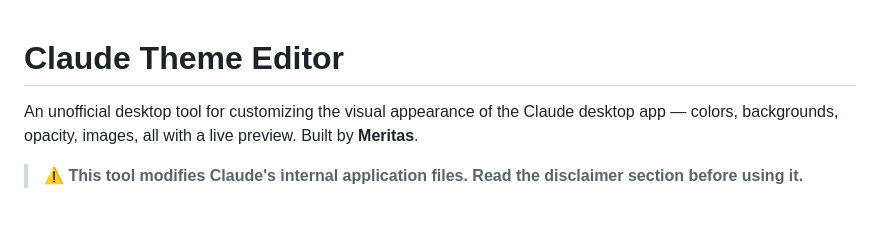
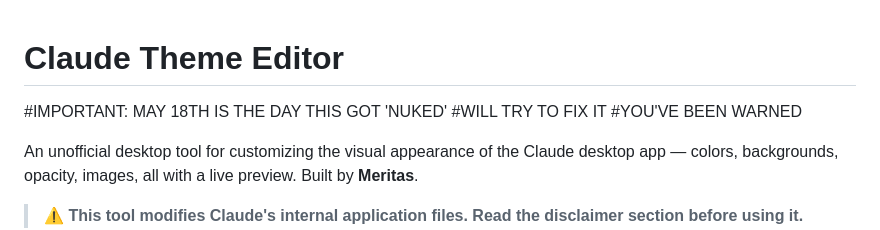
Before and after one commit to Meritas-V/Claude-UI-Customization-App, a Markdown page: README.md, the part around the change. GitHub-like rendering; blank space fills up the shorter version.

```diff
--- a/README.md
+++ b/README.md
@@ -1,4 +1,9 @@
 # Claude Theme Editor
+
+
+#IMPORTANT: MAY 18TH IS THE DAY THIS GOT 'NUKED'
+#WILL TRY TO FIX IT
+#YOU'VE BEEN WARNED
 
 An unofficial desktop tool for customizing the visual appearance of the Claude desktop app — colors, backgrounds, opacity, images, all with a live preview. Built by **Meritas**.
 
```
